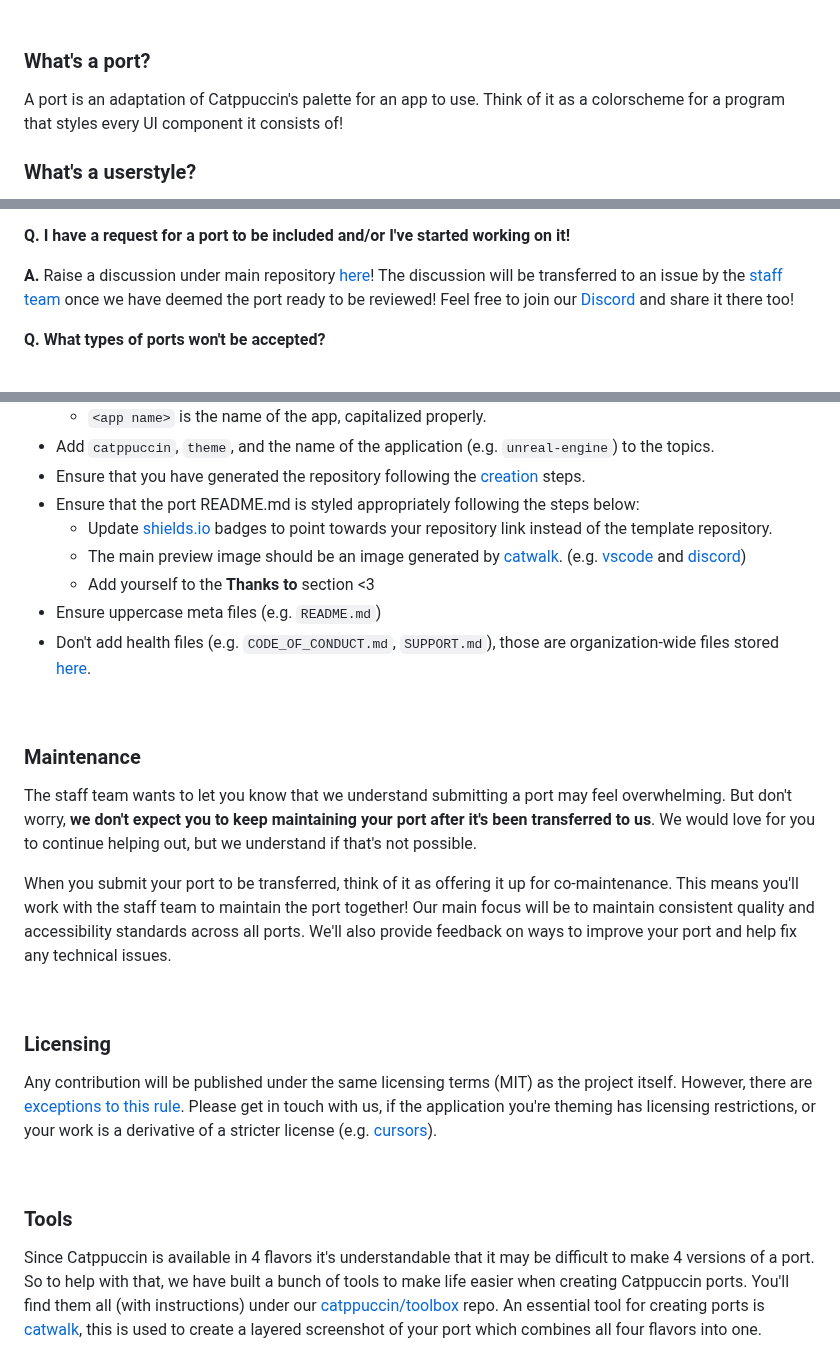
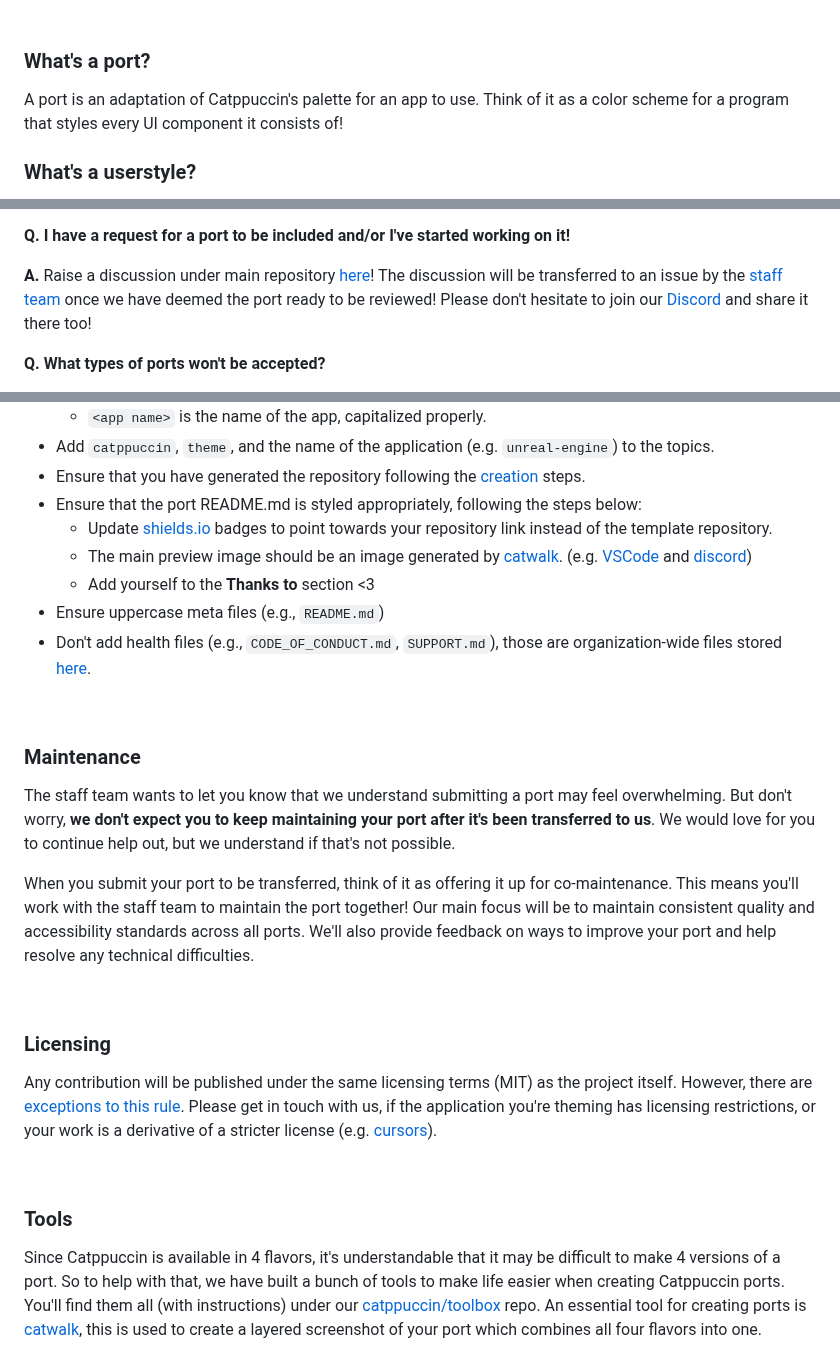
Before and after one commit to catppuccin/catppuccin, a Markdown page: docs/port-creation.md, 3 parts joined by grey strips. Drawn GitHub-style.

Commit message:
Update port-creation.md
Not too bad, not many fixes were needed.

```diff
--- a/docs/port-creation.md
+++ b/docs/port-creation.md
@@ -11,7 +11,7 @@
 ### What's a port?
 
 A port is an adaptation of Catppuccin's palette for an app to use. Think of it
-as a colorscheme for a program that styles every UI component it consists of!
+as a color scheme for a program that styles every UI component it consists of!
 
 ### What's a userstyle?
 
@@ -113,7 +113,7 @@ how to contribute userstyles [here](https://github.com/catppuccin/userstyles/blo
 [here](https://github.com/catppuccin/catppuccin/discussions/new?category=port-requests)!
 The discussion will be transferred to an issue by the
 [staff team](https://github.com/catppuccin/community/#current-structure) once we
-have deemed the port ready to be reviewed! Feel free to join our
+have deemed the port ready to be reviewed! Please don't hesitate to join our
 [Discord](https://discord.com/servers/catppuccin-907385605422448742) and share it there too!
 
 **Q. What types of ports won't be accepted?**
@@ -167,17 +167,17 @@ ensure consistency:
   `unreal-engine`) to the topics.
 - Ensure that you have generated the repository following the
   [creation](#creation) steps.
-- Ensure that the port README.md is styled appropriately following the steps
+- Ensure that the port README.md is styled appropriately, following the steps
   below:
   - Update [shields.io](https://shields.io/) badges to point towards your
     repository link instead of the template repository.
   - The main preview image should be an image generated by
     [catwalk](https://github.com/catppuccin/toolbox#-catwalk). (e.g.
-    [vscode](https://github.com/catppuccin/vscode#catppuccin-for-vscode) and
+    [VSCode](https://github.com/catppuccin/vscode#catppuccin-for-vscode) and
     [discord](https://github.com/catppuccin/discord#catppuccin-for-discord))
   - Add yourself to the **Thanks to** section \<3
-- Ensure uppercase meta files (e.g. `README.md`)
-- Don't add health files (e.g. `CODE_OF_CONDUCT.md`, `SUPPORT.md`), those are
+- Ensure uppercase meta files (e.g., `README.md`)
+- Don't add health files (e.g., `CODE_OF_CONDUCT.md`, `SUPPORT.md`), those are
   organization-wide files stored [here](https://github.com/catppuccin/.github).
 
 &nbsp;
@@ -187,13 +187,13 @@ ensure consistency:
 The staff team wants to let you know that we understand submitting a port may
 feel overwhelming. But don't worry, **we don't expect you to keep maintaining
 your port after it's been transferred to us**. We would love for you to continue
-helping out, but we understand if that's not possible.
+help out, but we understand if that's not possible.
 
 When you submit your port to be transferred, think of it as offering it up for
 co-maintenance. This means you'll work with the staff team to maintain the port
 together! Our main focus will be to maintain consistent quality and
 accessibility standards across all ports. We'll also provide feedback on ways to
-improve your port and help fix any technical issues.
+improve your port and help resolve any technical difficulties.
 
 &nbsp;
 
@@ -210,7 +210,7 @@ restrictions, or your work is a derivative of a stricter license (e.g.
 
 ### Tools
 
-Since Catppuccin is available in 4 flavors it's understandable that it may be
+Since Catppuccin is available in 4 flavors, it's understandable that it may be
 difficult to make 4 versions of a port. So to help with that, we have built a
 bunch of tools to make life easier when creating Catppuccin ports. You'll find
 them all (with instructions) under our
```
